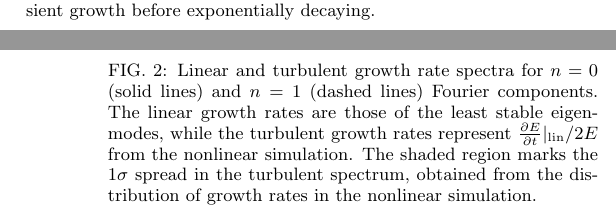
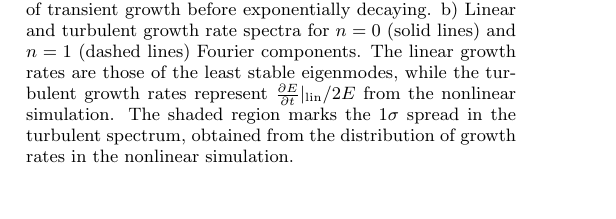
Before and after one commit to brettcfriedman/Transient-growth-prl, a LaTeX paper (Transient_growth_prl.tex): two parts of the columns of pages 2 and 3 of 5 before the commit and part of one column of page 2 of 5 after it, the two joined at a grey line, cut so that both start at the same text. The pictures show the PDF file Transient_growth_prl.pdf that the author committed with the source.

Commit message:
Dec 20 2

```diff
--- a/Transient_growth_prl.tex
+++ b/Transient_growth_prl.tex
@@ -207,9 +207,12 @@ the Poisson bracketed advective nonlinearities in the model are energetically co
 Consequently, the fluctuation energy originates completely from $Q$, the linear convective transport mechanism.
 
 \begin{figure}
-\centerline{\includegraphics[width=0.4\textwidth]{transient_n0_n1_growth}}
-\caption{Linear evolution of energy starting from a turbulent initial state. The $n=0$ curves have an initial period of transient growth before exponentially decaying.}
-\label{transient_n0_n1_growth}
+\centerline{\includegraphics[width=0.55\textwidth]{n0_n1_growth}}
+\caption{a) Linear evolution of energy starting from a turbulent initial state. The $n=0$ curves have an initial period of transient growth before exponentially decaying.
+b) Linear and turbulent growth rate spectra for $n=0$ (solid lines) and $n=1$ (dashed lines) Fourier components. The linear growth rates are those of the least stable eigenmodes,
+while the turbulent growth rates represent $\pdiff{E}{t}|_{\rm{lin}}/2 E$ from the nonlinear simulation. The shaded region marks the $1 \sigma$ spread in the turbulent spectrum,
+obtained from the distribution of growth rates in the nonlinear simulation.}
+\label{n0_n1_growth}
 \end{figure}
 
 This convective transport of density filaments is akin to the paradigmatic ``lift-up'' mechanism in hydrodynamic shear flows whereby streamwise vortices drive streamwise streaks~\cite{krommes1999}.
@@ -220,14 +223,6 @@ and the normal mode paradigm has conditioned us to believe that a linear superpo
 superpositions of nonorthogonal vectors may behave unintuitively.
 Notice now that the $n=1,m=20$ mode decays transiently before growing exponentially with growth rate of the most unstable eigenmode. This isn't that interesting since this behavior
 can occur in normal systems, but it nevertheless explains later results.
-
-\begin{figure}
-\centerline{\includegraphics[width=0.45\textwidth]{spec_nl_gamma}}
-\caption{Linear and turbulent growth rate spectra for $n=0$ (solid lines) and $n=1$ (dashed lines) Fourier components. The linear growth rates are those of the least stable eigenmodes,
-while the turbulent growth rates represent $\pdiff{E}{t}|_{\rm{lin}}/2 E$ from the nonlinear simulation. The shaded region marks the $1 \sigma$ spread in the turbulent spectrum,
-obtained from the distribution of growth rates in the nonlinear simulation.}
-\label{spec_nl_gamma}
-\end{figure}
 
 Since the transient growth, which is behind subcritical turbulence, is a purely linear phenomenon, it has long been a goal of researchers to predict the onset of subcritical turbulence using
 only linear, non-modal calculations. It is our goal, however, to use linear calculations to understand and even predict turbulent properties.
@@ -238,14 +233,14 @@ An effective instantaneous growth rate $\gamma_t(m,n) = \diff{E(m,n)}{t}\big|_{\
 This effective growth rate is calculated from the spatial structure of the fluctuations, so it is well-defined for both turbulent fluctuations and eigenmode fluctuations. If calculated
 from a linear simulation run for a sufficiently long time, $\gamma_t(m,n)$ is the same as the eigenmode growth rate of the least stable linear eigenmode for each $m,n$.
 For turbulence, $\gamma_t(m,n)$ is generally not equal to an eigenmode growth rate, especially in the case where the system is non-normal.
-We plot this growth rate in Fig.~\ref{spec_nl_gamma} for $n=0$ and $n=1$ components. The turbulent growth rate curves are calculated from this formula,
+We plot this growth rate in Fig.~\ref{n0_n1_growth} b) for $n=0$ and $n=1$ components. The turbulent growth rate curves are calculated from this formula,
 averaged over a time of about $3 \times 10^{4} \ \omega_{ci}^{-1}$ during the saturated turbulent phase of the nonlinear simulation.
 Also, we show the $1 \sigma$ contour, which indicates how greatly $\gamma_t$ varies over time.
-Fig.~\ref{spec_nl_gamma} indicates that while the linear eigenmodes are unstable for $n=1$ and stable for $n=0$,
+Fig.~\ref{n0_n1_growth} b) indicates that while the linear eigenmodes are unstable for $n=1$ and stable for $n=0$,
 the turbulent growth rates are positive for $n=0, m<50$ (subcritical-like behavior), but negative elsewhere.
-Fig.~\ref{transient_n0_n1_growth} hinted at these characteristics, but this figure represents quantitative confirmation.
+Fig.~\ref{n0_n1_growth} a) hinted at these characteristics, but this figure represents quantitative confirmation.
 
-Our goal now is to reproduce the turbulent growth rate curves in Fig.~\ref{spec_nl_gamma} without performing nonlinear simulations. This is difficult because the growth rates depend on turbulent
+Our goal now is to reproduce the turbulent growth rate curves in Fig.~\ref{n0_n1_growth} b) without performing nonlinear simulations. This is difficult because the growth rates depend on turbulent
 structures, which for non-normal systems, may be very different from eigenmode structures, and which change in time due to transient evolution.
 It is clear, though, that the turbulent structures are a result of both linear evolution and nonlinear energy transfer.
 If we imagine that the nonlinearities randomize the turbulent structures at each wavenumber while the linearities evolve the structures
```
Also changed, not shown: Figures/n0_n1_growth.eps (added), Transient_growth_prl.pdf, Transient_growth_prl.tex (4 more changed lines).
